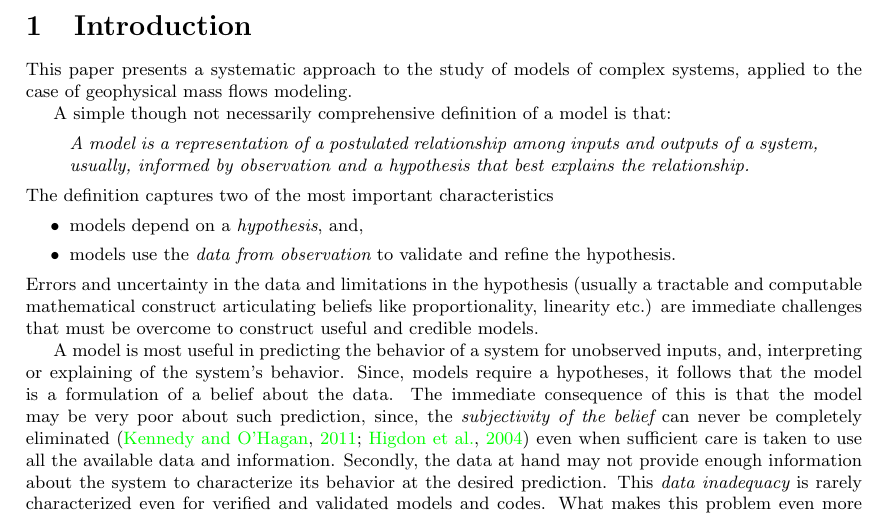
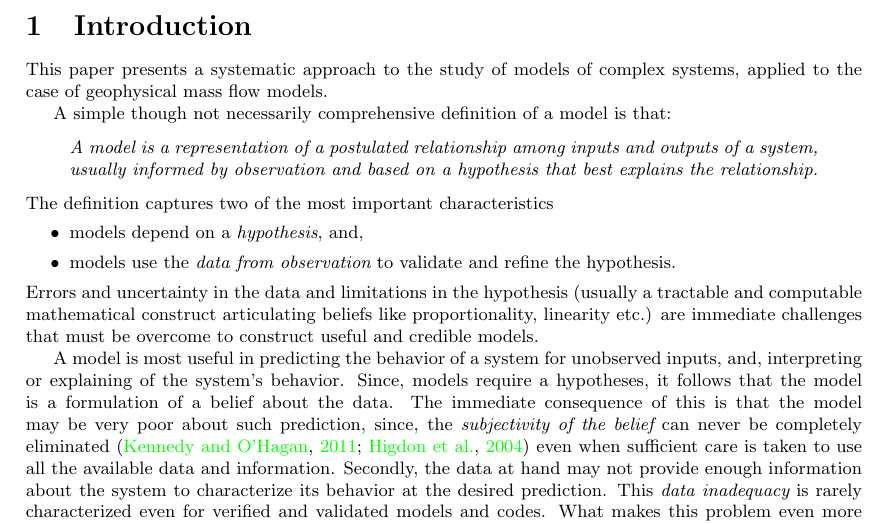
Before and after one commit to abani1/Modeling_stats, a LaTeX document (rheo_paper.tex): part of page 3 of 42, cut so that both start at the same text. Compiled offline with pdfLaTeX.

Commit message:
abani clean1

```diff
--- a/rheo_paper.tex
+++ b/rheo_paper.tex
@@ -76,9 +76,11 @@ We develop a new statistically driven method for analyzing the modeling of geoph
 
 \newpage
 \section{Introduction}
-This paper presents a systematic approach to the study of models of complex systems, applied to the case of geophysical mass flows modeling.
+This paper presents a systematic approach to the study of models of complex systems, applied to the case of geophysical mass flow models.
 
-A simple though not necessarily comprehensive definition of a model is that: \begin{quote}{\it A model is a representation of a postulated relationship among inputs and outputs of a system, usually, informed by observation and a hypothesis that best explains the relationship.}\end{quote} The definition captures two of the most important characteristics
+A simple though not necessarily comprehensive definition of a model is that:
+
+\begin{quote}{\it A model is a representation of a postulated relationship among inputs and outputs of a system, usually informed by observation and based on a hypothesis that best explains the relationship.}\end{quote} The definition captures two of the most important characteristics
 \begin{itemize}
 \item models depend on a {\it hypothesis}, and,
 \item models use the {\it data from observation} to validate and refine the hypothesis.
```
